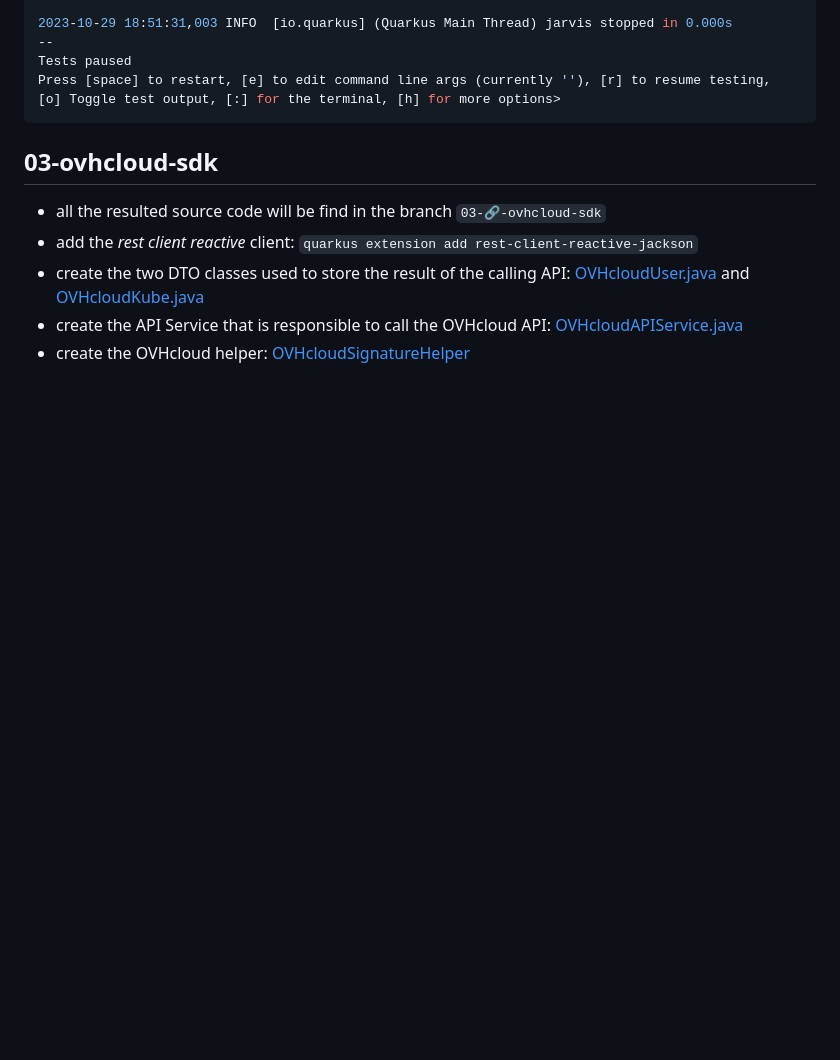
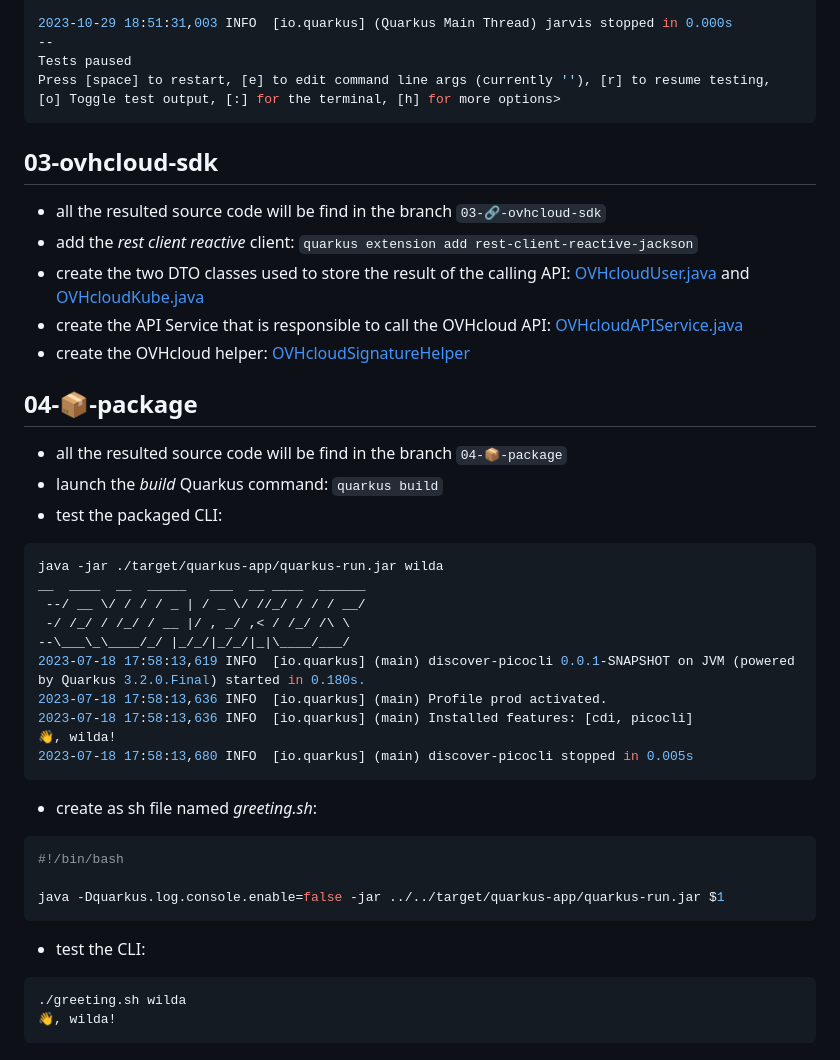
Before and after one commit to philippart-s/jarvis, a Markdown page: README.md, the part around the change. Drawn GitHub-style; blank space fills up the shorter version.

Commit message:
draft: ⚗️ save doc

````diff
--- a/README.md
+++ b/README.md
@@ -114,3 +114,32 @@ Press [space] to restart, [e] to edit command line args (currently ''), [r] to r
  - create the two DTO classes used to store the result of the calling API: [OVHcloudUser.java](./src/main/java/fr/wilda/picocli/sdk/OVHcloudUser.java) and [OVHcloudKube.java](./src/main/java/fr/wilda/picocli/sdk/OVHcloudKube.java)
  - create the API Service that is responsible to call the OVHcloud API: [OVHcloudAPIService.java](./src/main/java/fr/wilda/picocli/sdk/OVHcloudAPIService.java)
  - create the OVHcloud helper: [OVHcloudSignatureHelper](./src/main/java/fr/wilda/picocli/sdk/OVHcloudSignatureHelper.java)
+
+## 04-📦-package
+
+  - all the resulted source code will be find in the branch `04-📦-package`
+  - launch the _build_ Quarkus command: `quarkus build`
+  - test the packaged CLI:
+```bash
+java -jar ./target/quarkus-app/quarkus-run.jar wilda
+__  ____  __  _____   ___  __ ____  ______
+ --/ __ \/ / / / _ | / _ \/ //_/ / / / __/
+ -/ /_/ / /_/ / __ |/ , _/ ,< / /_/ /\ \
+--\___\_\____/_/ |_/_/|_/_/|_|\____/___/
+2023-07-18 17:58:13,619 INFO  [io.quarkus] (main) discover-picocli 0.0.1-SNAPSHOT on JVM (powered by Quarkus 3.2.0.Final) started in 0.180s.
+2023-07-18 17:58:13,636 INFO  [io.quarkus] (main) Profile prod activated.
+2023-07-18 17:58:13,636 INFO  [io.quarkus] (main) Installed features: [cdi, picocli]
+👋, wilda!
+2023-07-18 17:58:13,680 INFO  [io.quarkus] (main) discover-picocli stopped in 0.005s
+```
+  - create as sh file named _greeting.sh_:
+```bash
+#!/bin/bash
+
+java -Dquarkus.log.console.enable=false -jar ../../target/quarkus-app/quarkus-run.jar $1
+```
+  - test the CLI:
+```bash
+./greeting.sh wilda
+👋, wilda!
+```
````
